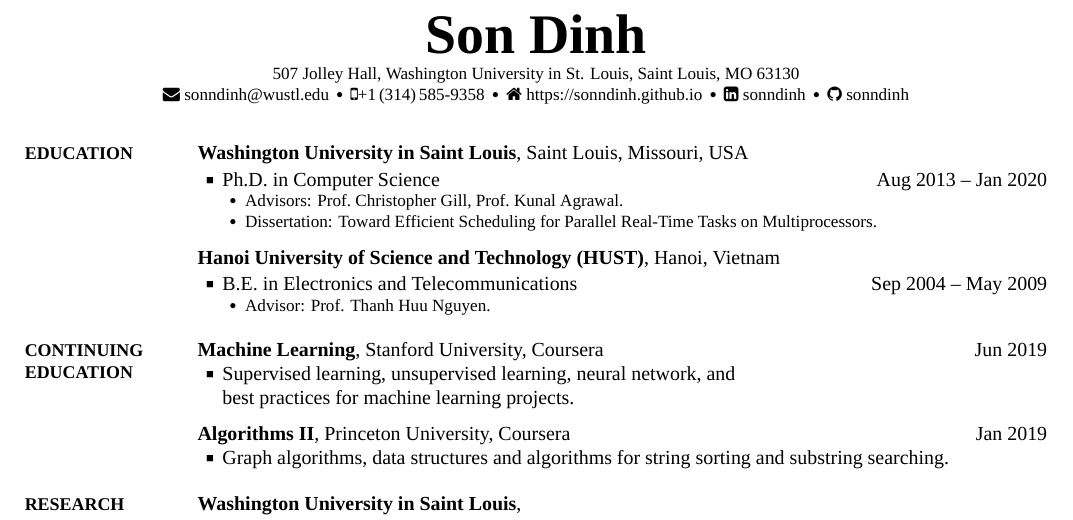
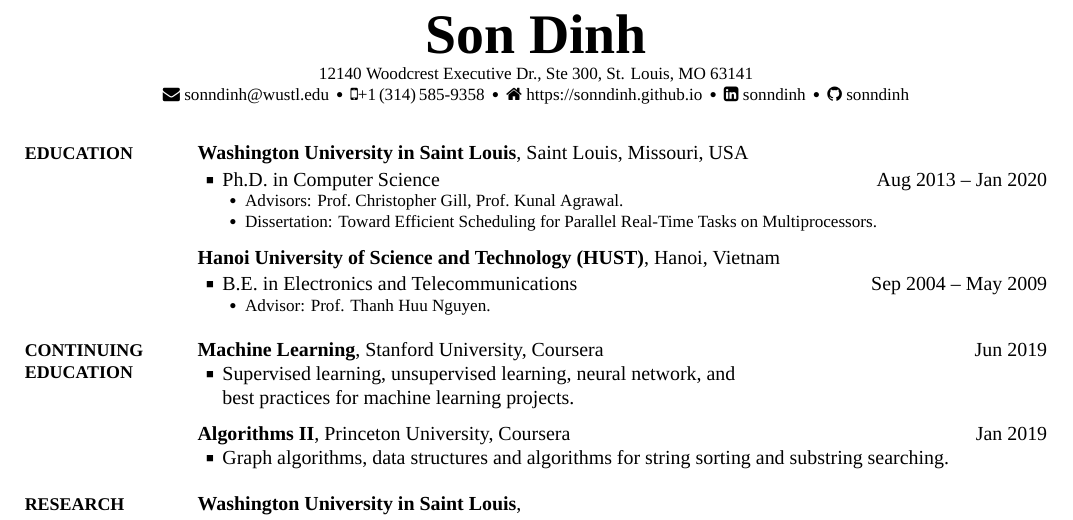
Before and after one commit to sonndinh/CV, a LaTeX CV (SonDinh_CV.tex): part of page 1 of 2, cut so that both start at the same text. The pictures show the PDF file SonDinh_CV.pdf that the author committed with the source.

Commit message:
changed address

```diff
--- a/SonDinh_CV.tex
+++ b/SonDinh_CV.tex
@@ -69,7 +69,8 @@
 
 \begin{SubTitle}
 %\href{https://www.google.com/maps/place/6300+Cates+Avenue,+University City,+Missouri+63130,+USA}
-{507 Jolley Hall, Washington University in St. Louis, Saint Louis, MO 63130}
+%{507 Jolley Hall, Washington University in St. Louis, Saint Louis, MO 63130}
+{12140 Woodcrest Executive Dr., Ste 300, St. Louis, MO 63141}
 \par
 \faEnvelope \href{mailto:sonndinh@wustl.edu}{ sonndinh@wustl.edu}
 \,\SubBulletSymbol\,
```
Also changed, not shown: SonDinh_CV.pdf.
